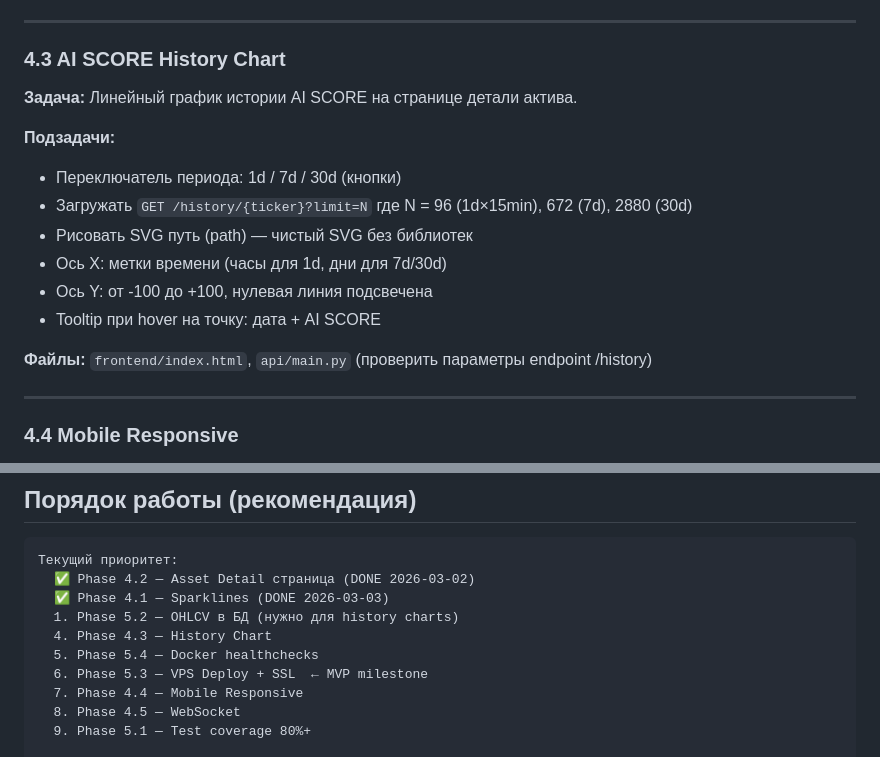
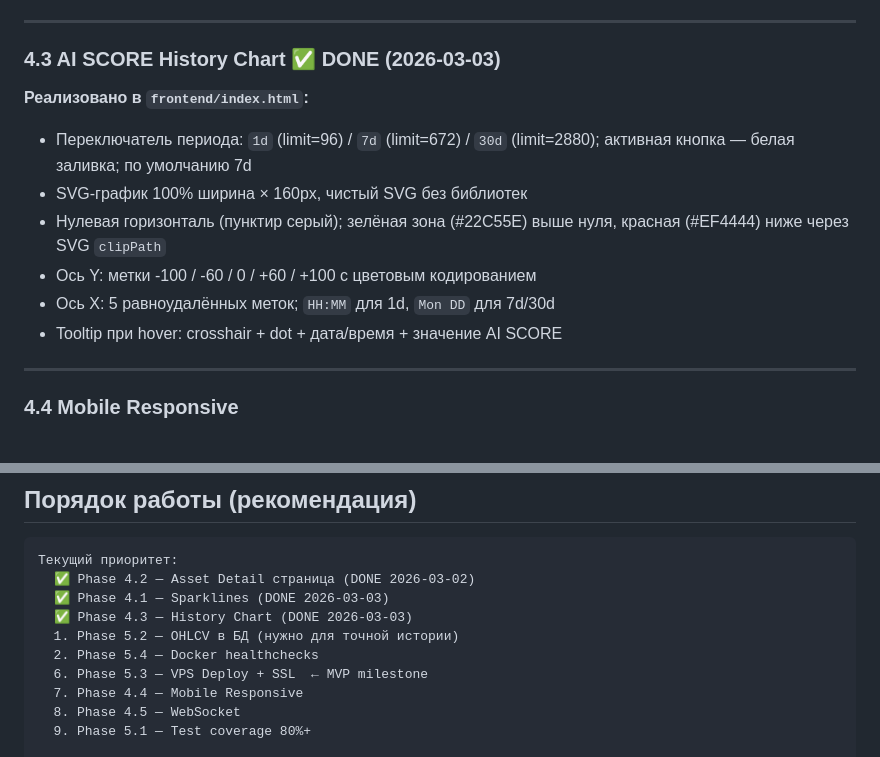
Before and after one commit to somsersan/AIAlphaPulse2026, a Markdown page: ROADMAP.md, 2 parts joined by grey strips. Rendered like a GitHub page.

```diff
--- a/ROADMAP.md
+++ b/ROADMAP.md
@@ -46,19 +46,15 @@ _Обновлено: 2026-03-03 | Текущий статус: v0.4.1_
 
 ---
 
-### 4.3 AI SCORE History Chart
+### 4.3 AI SCORE History Chart ✅ DONE (2026-03-03)
 
-**Задача:** Линейный график истории AI SCORE на странице детали актива.
-
-**Подзадачи:**
-- Переключатель периода: 1d / 7d / 30d (кнопки)
-- Загружать `GET /history/{ticker}?limit=N` где N = 96 (1d×15min), 672 (7d), 2880 (30d)
-- Рисовать SVG путь (path) — чистый SVG без библиотек
-- Ось X: метки времени (часы для 1d, дни для 7d/30d)
-- Ось Y: от -100 до +100, нулевая линия подсвечена
-- Tooltip при hover на точку: дата + AI SCORE
-
-**Файлы:** `frontend/index.html`, `api/main.py` (проверить параметры endpoint /history)
+**Реализовано в `frontend/index.html`:**
+- Переключатель периода: `1d` (limit=96) / `7d` (limit=672) / `30d` (limit=2880); активная кнопка — белая заливка; по умолчанию 7d
+- SVG-график 100% ширина × 160px, чистый SVG без библиотек
+- Нулевая горизонталь (пунктир серый); зелёная зона (#22C55E) выше нуля, красная (#EF4444) ниже через SVG `clipPath`
+- Ось Y: метки -100 / -60 / 0 / +60 / +100 с цветовым кодированием
+- Ось X: 5 равноудалённых меток; `HH:MM` для 1d, `Mon DD` для 7d/30d
+- Tooltip при hover: crosshair + dot + дата/время + значение AI SCORE
 
 ---
 
@@ -301,9 +297,9 @@ _Обновлено: 2026-03-03 | Текущий статус: v0.4.1_
 Текущий приоритет:
   ✅ Phase 4.2 — Asset Detail страница (DONE 2026-03-02)
   ✅ Phase 4.1 — Sparklines (DONE 2026-03-03)
-  1. Phase 5.2 — OHLCV в БД (нужно для history charts)
-  4. Phase 4.3 — History Chart
-  5. Phase 5.4 — Docker healthchecks
+  ✅ Phase 4.3 — History Chart (DONE 2026-03-03)
+  1. Phase 5.2 — OHLCV в БД (нужно для точной истории)
+  2. Phase 5.4 — Docker healthchecks
   6. Phase 5.3 — VPS Deploy + SSL  ← MVP milestone
   7. Phase 4.4 — Mobile Responsive
   8. Phase 4.5 — WebSocket
```
Also changed, not shown: other parts of ROADMAP.md (+1 -1 lines), STATUS.md (+3 -3 lines).
